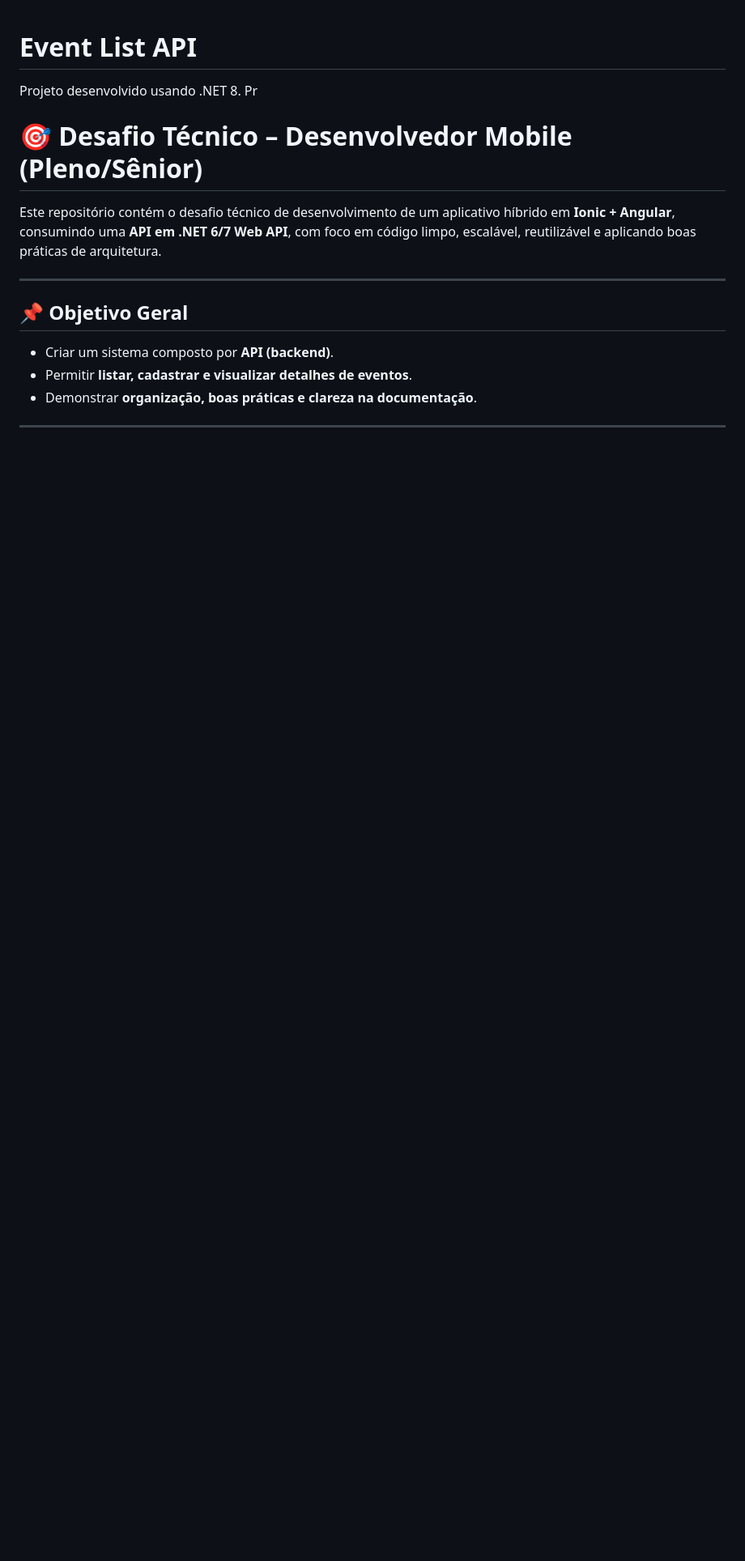
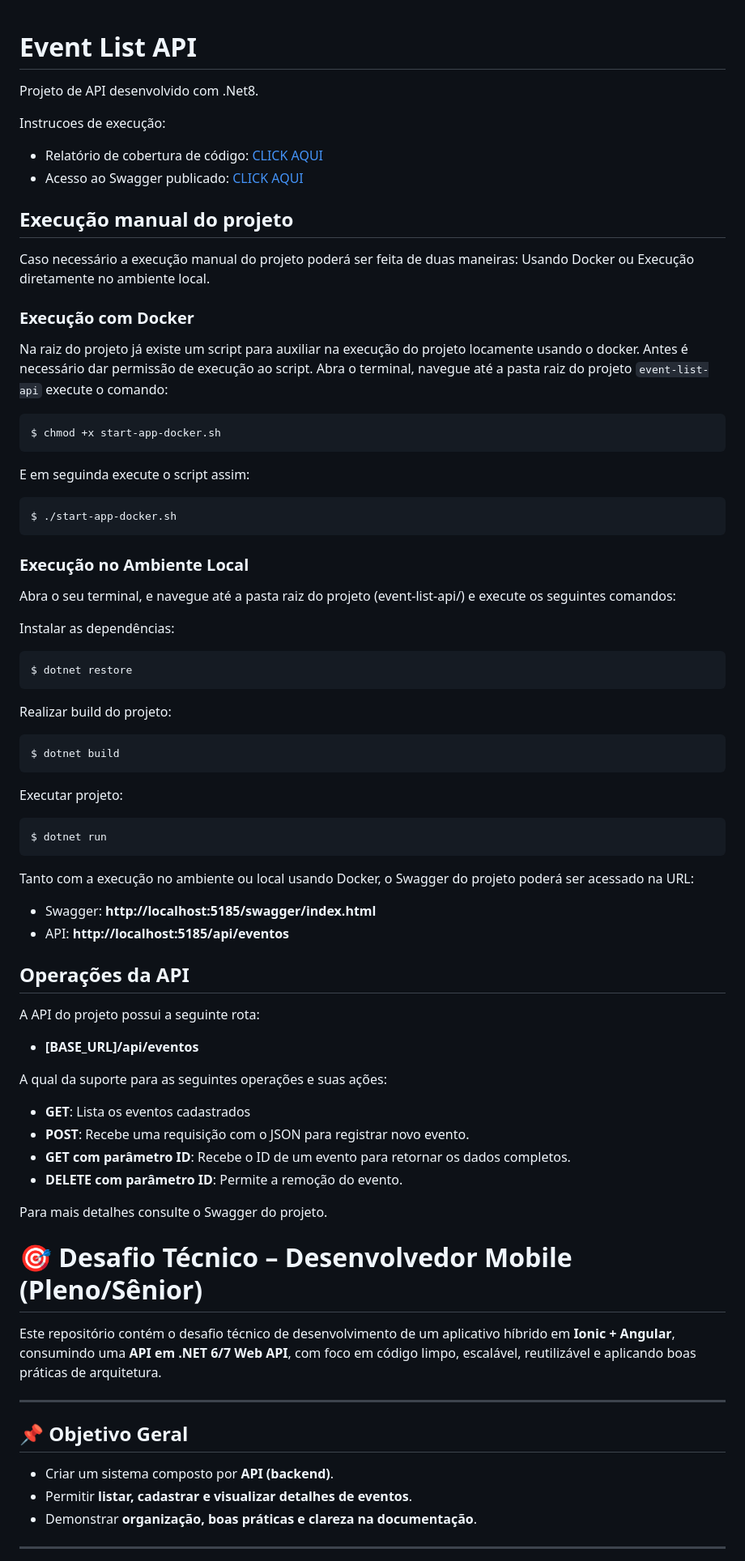
Before and after one commit to TiagoSAmaral/event-note-api, a Markdown page: README.md, the part around the change printed below. Shown: that part at 81% size. Rendered like a GitHub page; blank space fills up the shorter version.

Commit message:
Atualizado Readme do projeto

````diff
--- a/README.md
+++ b/README.md
@@ -8,8 +8,69 @@
 
 # Event List API
 
-Projeto desenvolvido usando .NET 8.
-Pr
+Projeto de API desenvolvido com .Net8.
+
+Instrucoes de execução:
+
+- Relatório de cobertura de código: [CLICK AQUI](https://tiagosamaral.github.io/event-note-api/)
+- Acesso ao Swagger publicado: [CLICK AQUI](https://event-note-api.onrender.com/swagger/index.html)
+
+## Execução manual do projeto
+
+Caso necessário a execução manual do projeto poderá ser feita de duas maneiras: Usando Docker ou Execução diretamente no ambiente local.
+
+### Execução com Docker
+
+Na raiz do projeto já existe um script para auxiliar na execução do projeto locamente usando o docker.
+Antes é necessário dar permissão de execução ao script. Abra o terminal, navegue até a pasta raiz do projeto `event-list-api`
+execute o comando:
+
+```shell
+$ chmod +x start-app-docker.sh
+```
+E em seguinda execute o script assim:
+
+```shell
+$ ./start-app-docker.sh
+```
+
+### Execução no Ambiente Local
+
+Abra o seu terminal, e navegue até a pasta raiz do projeto (event-list-api/) e execute os seguintes comandos:
+
+Instalar as dependências:
+
+```shell
+$ dotnet restore
+```
+Realizar build do projeto:
+```
+$ dotnet build
+```
+Executar projeto:
+
+```
+$ dotnet run
+```
+
+<p>Tanto com a execução no ambiente ou local usando Docker, o Swagger do projeto poderá ser acessado na URL:</p>
+
+- Swagger: **http://localhost:5185/swagger/index.html**
+- API: **http://localhost:5185/api/eventos**
+
+## Operações da API
+
+A API do projeto possui a seguinte rota:
+
+- **[BASE_URL]/api/eventos**
+
+A qual da suporte para as seguintes operações e suas ações:
+- **GET**: Lista os eventos cadastrados
+- **POST**: Recebe uma requisição com o JSON para registrar novo evento.
+- **GET com parâmetro ID**: Recebe o ID de um evento para retornar os dados completos.
+- **DELETE com parâmetro ID**: Permite a remoção do evento.
+
+Para mais detalhes consulte o Swagger do projeto.
 
 # 🎯 Desafio Técnico – Desenvolvedor Mobile (Pleno/Sênior)
 
````
Also changed, not shown: other parts of README.md (+1 -1 lines).
